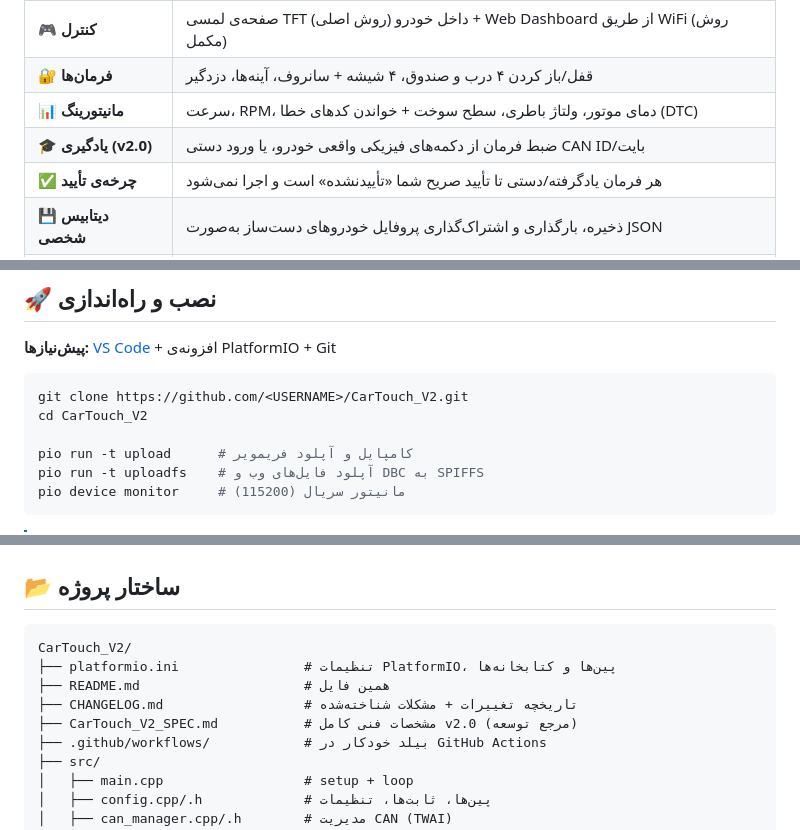
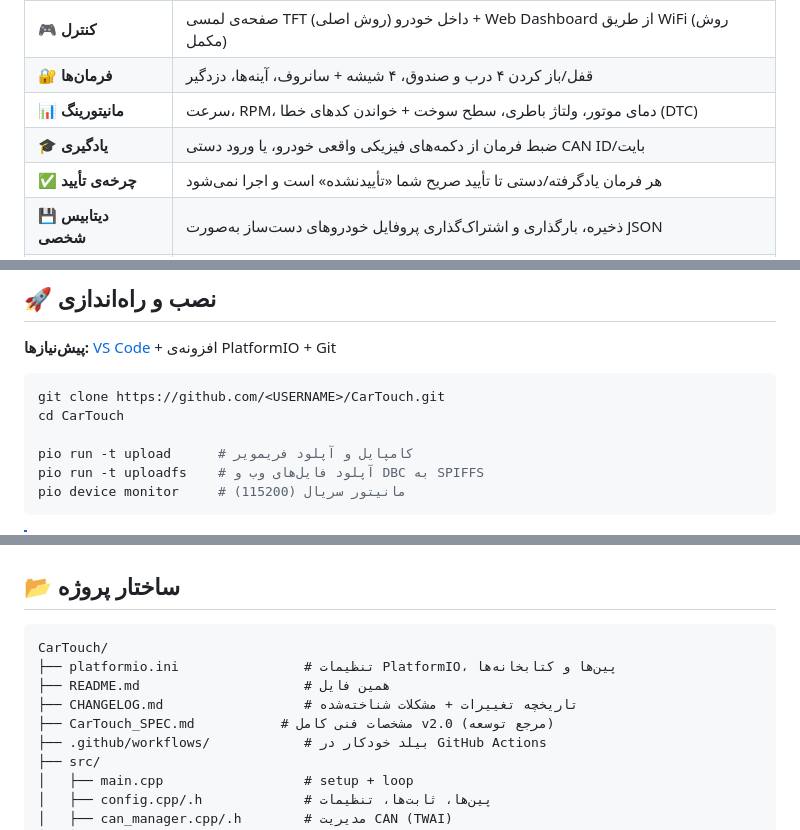
Before and after one commit to bosssplus/CarTouch, a Markdown page: README.md, 3 parts joined by grey strips. GitHub-like rendering.

Commit message:
Update README for project name and specifications

````diff
--- a/README.md
+++ b/README.md
@@ -41,7 +41,7 @@
 | 🎮 **کنترل** | صفحه‌ی لمسی TFT داخل خودرو (روش اصلی) + Web Dashboard از طریق WiFi (روش مکمل) |
 | 🔐 **فرمان‌ها** | قفل/باز کردن ۴ درب و صندوق، ۴ شیشه + سانروف، آینه‌ها، دزدگیر |
 | 📊 **مانیتورینگ** | سرعت، RPM، دمای موتور، ولتاژ باطری، سطح سوخت + خواندن کدهای خطا (DTC) |
-| 🎓 **یادگیری (v2.0)** | ضبط فرمان از دکمه‌های فیزیکی واقعی خودرو، یا ورود دستی CAN ID/بایت |
+| 🎓 **یادگیری** | ضبط فرمان از دکمه‌های فیزیکی واقعی خودرو، یا ورود دستی CAN ID/بایت |
 | ✅ **چرخه‌ی تأیید** | هر فرمان یادگرفته/دستی تا تأیید صریح شما «تأییدنشده» است و اجرا نمی‌شود |
 | 💾 **دیتابیس شخصی** | ذخیره، بارگذاری و اشتراک‌گذاری پروفایل خودروهای دست‌ساز به‌صورت JSON |
 | 🛡️ **ایمنی** | حالت Listen-Only، محدودیت نرخ فرمان، اجبار تغییر رمز پیش‌فرض، توکن نشست WebSocket |
@@ -183,8 +183,8 @@ flowchart LR
 **پیش‌نیازها:** [VS Code](https://code.visualstudio.com/) + افزونه‌ی PlatformIO + Git
 
 ```bash
-git clone https://github.com/<USERNAME>/CarTouch_V2.git
-cd CarTouch_V2
+git clone https://github.com/<USERNAME>/CarTouch.git
+cd CarTouch
 
 pio run -t upload      # کامپایل و آپلود فریمویر
 pio run -t uploadfs    # آپلود فایل‌های وب و DBC به SPIFFS
@@ -229,11 +229,11 @@ pio device monitor     # مانیتور سریال (115200)
 <div dir="ltr">
 
 ```
-CarTouch_V2/
+CarTouch/
 ├── platformio.ini                # تنظیمات PlatformIO، پین‌ها و کتابخانه‌ها
 ├── README.md                     # همین فایل
 ├── CHANGELOG.md                  # تاریخچه تغییرات + مشکلات شناخته‌شده
-├── CarTouch_V2_SPEC.md           # مشخصات فنی کامل v2.0 (مرجع توسعه)
+├── CarTouch_SPEC.md           # مشخصات فنی کامل v2.0 (مرجع توسعه)
 ├── .github/workflows/            # بیلد خودکار در GitHub Actions
 ├── src/
 │   ├── main.cpp                  # setup + loop
````
Also changed, not shown: other parts of README.md (+2 -2 lines).
